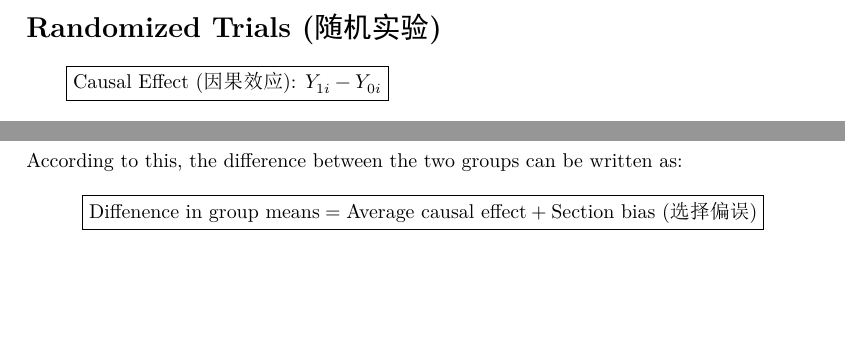
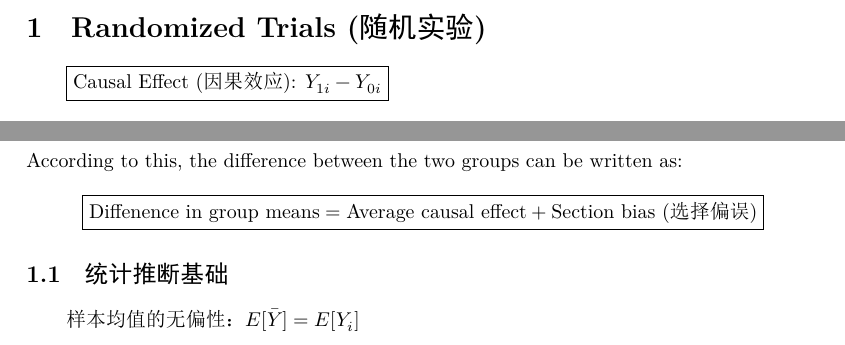
Before and after one commit to EthanWang07/Note, a LaTeX document (metrics.tex): two parts of the page, joined at a grey line, cut so that both start at the same text, the shorter picture padded with empty space. The pictures show the PDF file metrics.pdf that the author committed with the source.

```diff
--- a/metrics.tex
+++ b/metrics.tex
@@ -11,7 +11,7 @@
 
 \begin{document}
 
-\section*{Randomized Trials (随机实验)}
+\section{Randomized Trials (随机实验)}
 \boxed{\text{Causal Effect (因果效应): } Y_{1i} - Y_{0i}} \\
 
 If we want to find the causal effect of a treatment, naturally we need to compare the outcome of the treatment group and the control group.\\
@@ -32,8 +32,8 @@
 According to this, the difference between the two groups can be written as:
 \[\boxed{\text{Diffenence in group means} = \text{Average causal effect} + \text{Section bias (选择偏误)}}\]
 
-\subsection*{统计推断基础}
-样本均值的无偏性：$E[\bar{Y}] = E[Y_i]
+\subsection{统计推断基础}
+样本均值的无偏性：$E[\bar{Y}] = E[Y_i]$
 
 
 \end{document}
```
Also changed, not shown: README.md, metrics.pdf, 3 other files.
